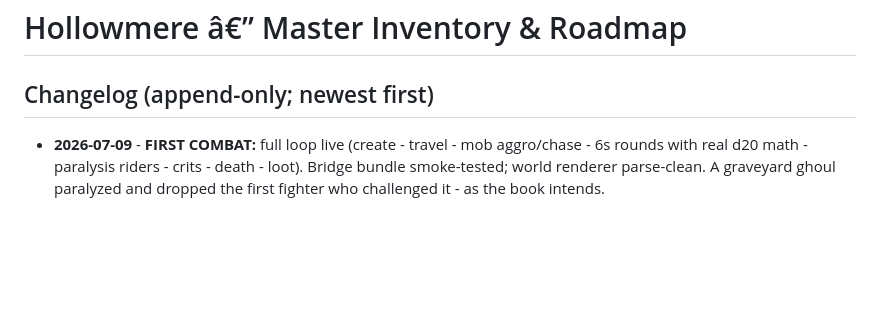
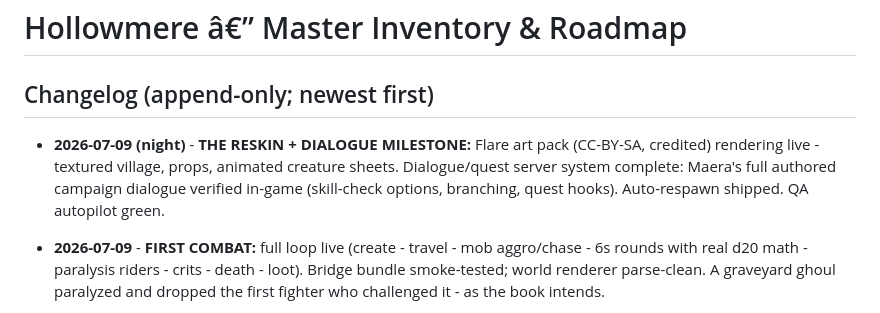
Before and after one commit to homelessharper1991-blip/hollowmere-progress, a Markdown page: ROADMAP.md, the part around the change. Rendered like a GitHub page; blank space fills up the shorter version.

Commit message:
Reskin + dialogue

```diff
--- a/ROADMAP.md
+++ b/ROADMAP.md
@@ -1,6 +1,8 @@
 # Hollowmere â€” Master Inventory & Roadmap
 
 ## Changelog (append-only; newest first)
+
+- **2026-07-09 (night)** - **THE RESKIN + DIALOGUE MILESTONE:** Flare art pack (CC-BY-SA, credited) rendering live - textured village, props, animated creature sheets. Dialogue/quest server system complete: Maera's full authored campaign dialogue verified in-game (skill-check options, branching, quest hooks). Auto-respawn shipped. QA autopilot green.
 
 - **2026-07-09** - **FIRST COMBAT:** full loop live (create - travel - mob aggro/chase - 6s rounds with real d20 math - paralysis riders - crits - death - loot). Bridge bundle smoke-tested; world renderer parse-clean. A graveyard ghoul paralyzed and dropped the first fighter who challenged it - as the book intends.
 
```
